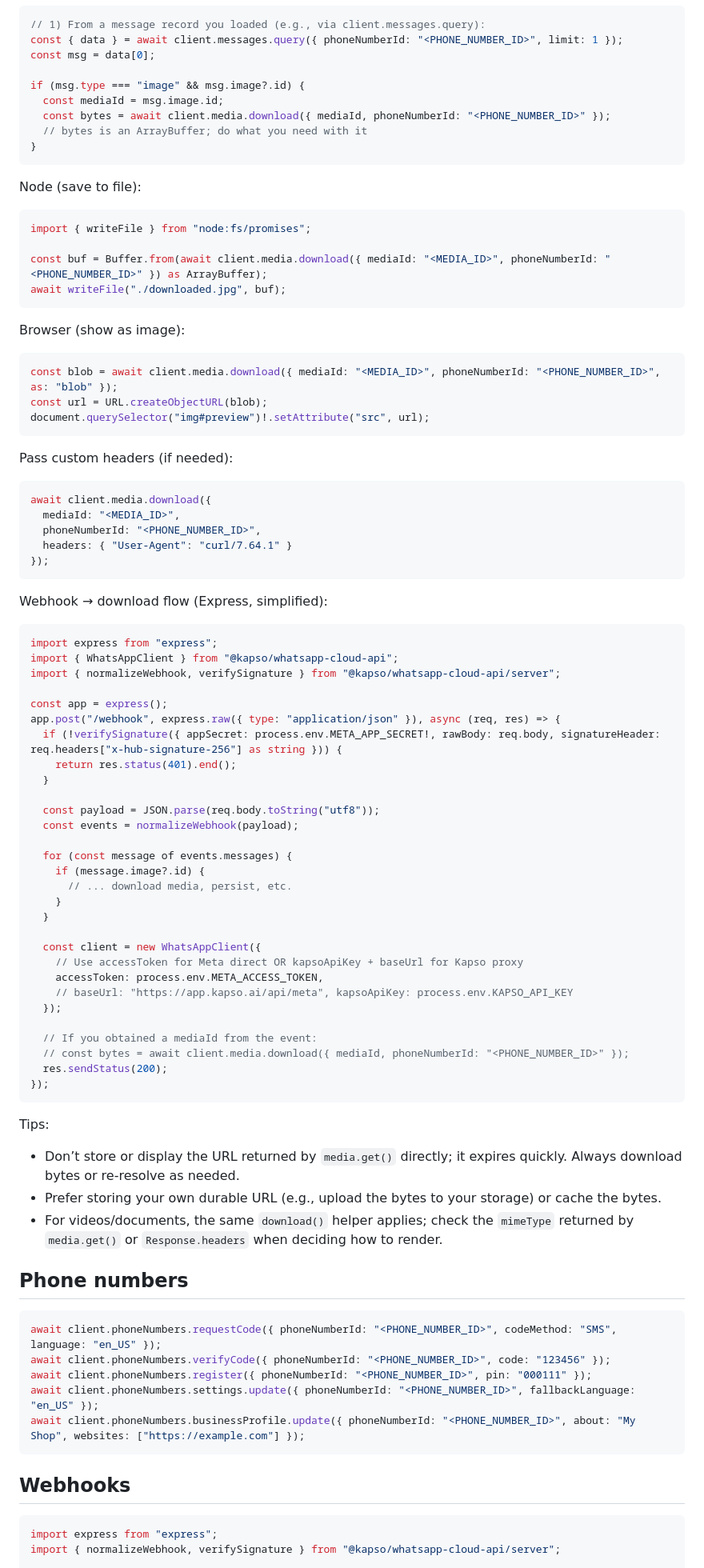
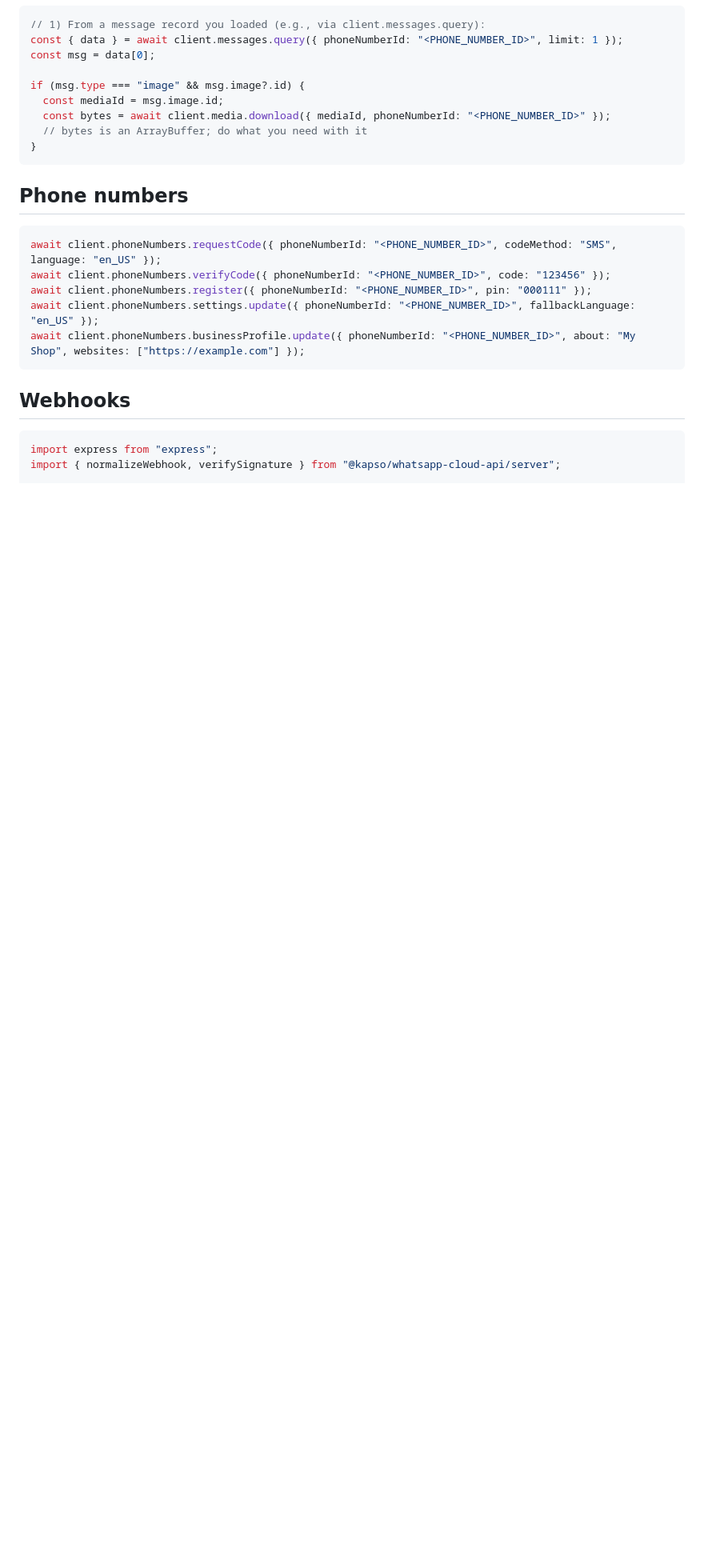
Before and after one commit to gokapso/whatsapp-cloud-api-js, a Markdown page: README.md, the part around the change printed below. Shown: that part at 80% size. Drawn GitHub-style; blank space fills up the shorter version.

````diff
--- a/README.md
+++ b/README.md
@@ -437,72 +435,6 @@ if (msg.type === "image" && msg.image?.id) {
 }
 ```
 
-Node (save to file):
-
-```ts
-import { writeFile } from "node:fs/promises";
-
-const buf = Buffer.from(await client.media.download({ mediaId: "<MEDIA_ID>", phoneNumberId: "<PHONE_NUMBER_ID>" }) as ArrayBuffer);
-await writeFile("./downloaded.jpg", buf);
-```
-
-Browser (show as image):
-
-```ts
-const blob = await client.media.download({ mediaId: "<MEDIA_ID>", phoneNumberId: "<PHONE_NUMBER_ID>", as: "blob" });
-const url = URL.createObjectURL(blob);
-document.querySelector("img#preview")!.setAttribute("src", url);
-```
-
-Pass custom headers (if needed):
-
-```ts
-await client.media.download({
-  mediaId: "<MEDIA_ID>",
-  phoneNumberId: "<PHONE_NUMBER_ID>",
-  headers: { "User-Agent": "curl/7.64.1" }
-});
-```
-
-Webhook → download flow (Express, simplified):
-
-```ts
-import express from "express";
-import { WhatsAppClient } from "@kapso/whatsapp-cloud-api";
-import { normalizeWebhook, verifySignature } from "@kapso/whatsapp-cloud-api/server";
-
-const app = express();
-app.post("/webhook", express.raw({ type: "application/json" }), async (req, res) => {
-  if (!verifySignature({ appSecret: process.env.META_APP_SECRET!, rawBody: req.body, signatureHeader: req.headers["x-hub-signature-256"] as string })) {
-    return res.status(401).end();
-  }
-
-  const payload = JSON.parse(req.body.toString("utf8"));
-  const events = normalizeWebhook(payload);
-
-  for (const message of events.messages) {
-    if (message.image?.id) {
-      // ... download media, persist, etc.
-    }
-  }
-
-  const client = new WhatsAppClient({
-    // Use accessToken for Meta direct OR kapsoApiKey + baseUrl for Kapso proxy
-    accessToken: process.env.META_ACCESS_TOKEN,
-    // baseUrl: "https://app.kapso.ai/api/meta", kapsoApiKey: process.env.KAPSO_API_KEY
-  });
-
-  // If you obtained a mediaId from the event:
-  // const bytes = await client.media.download({ mediaId, phoneNumberId: "<PHONE_NUMBER_ID>" });
-  res.sendStatus(200);
-});
-```
-
-Tips:
-- Don’t store or display the URL returned by `media.get()` directly; it expires quickly. Always download bytes or re‑resolve as needed.
-- Prefer storing your own durable URL (e.g., upload the bytes to your storage) or cache the bytes.
-- For videos/documents, the same `download()` helper applies; check the `mimeType` returned by `media.get()` or `Response.headers` when deciding how to render.
-
 ## Phone numbers
 
 ```ts
````
Also changed, not shown: other parts of README.md (+19 -41 lines).
